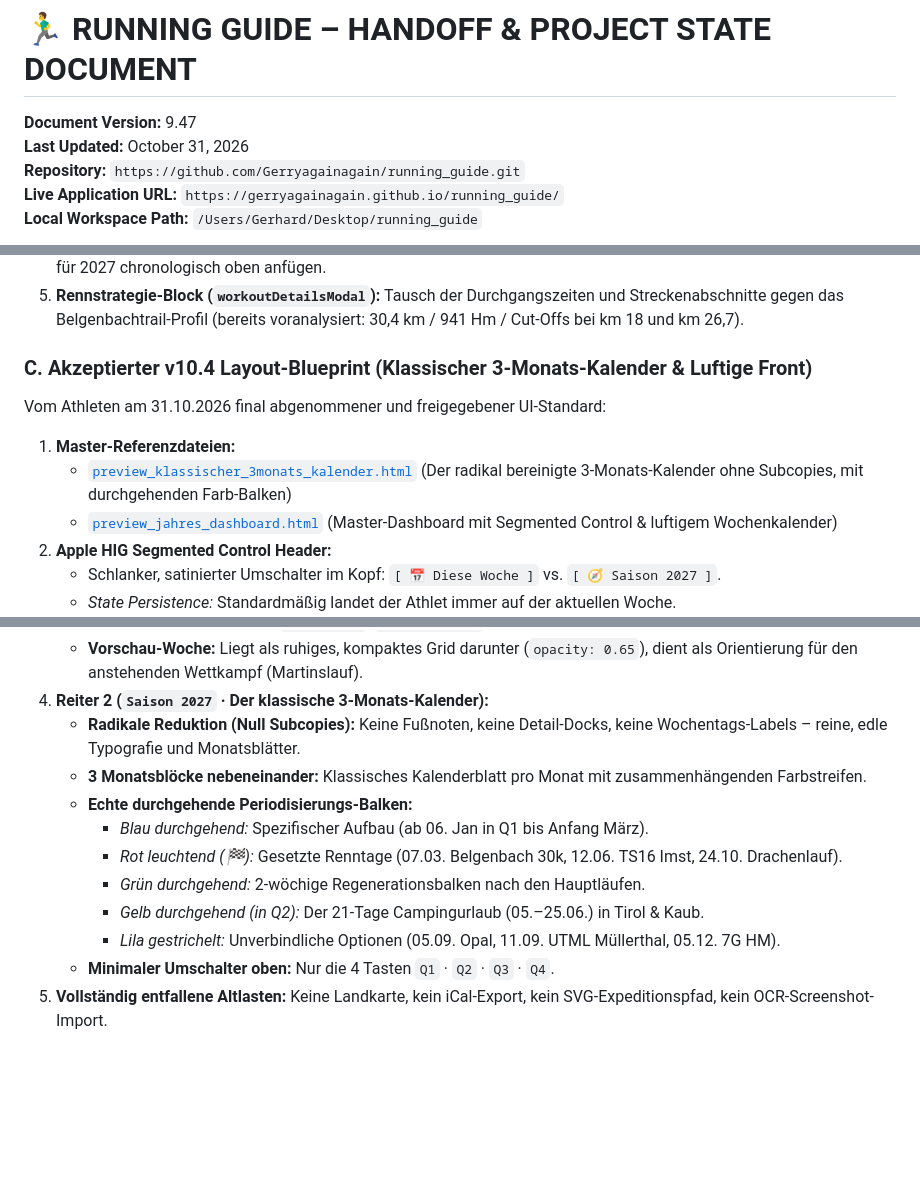
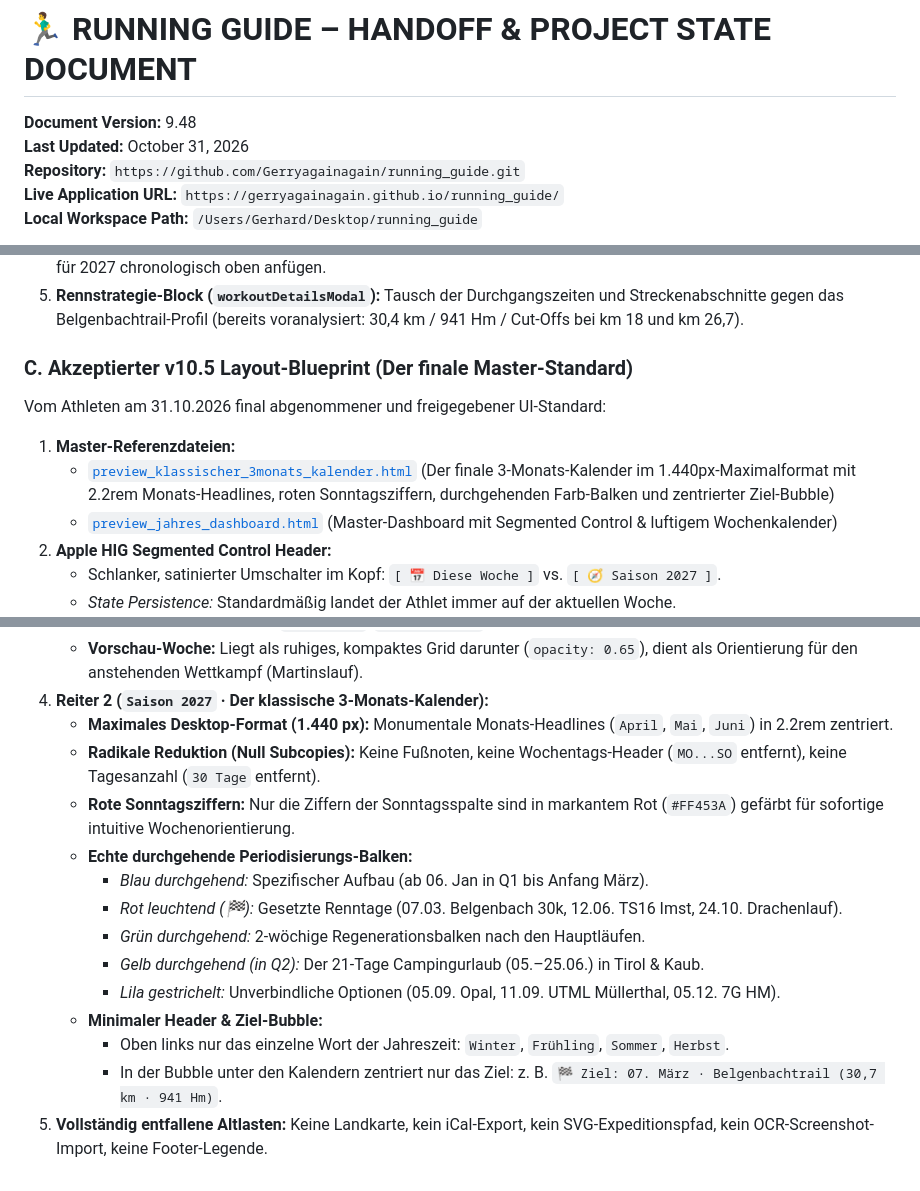
Before and after one commit to Gerryagainagain/running_guide, a Markdown page: HANDOFF_AND_PROJECT_STATE.md, 3 parts joined by grey strips. Rendered like a GitHub page; blank space fills up the shorter version.

Commit message:
docs: lock finalized v10.5 master blueprint with maximum format & centered target bubble (v9.48)

```diff
--- a/HANDOFF_AND_PROJECT_STATE.md
+++ b/HANDOFF_AND_PROJECT_STATE.md
@@ -1,6 +1,6 @@
 # 🏃‍♂️ RUNNING GUIDE – HANDOFF & PROJECT STATE DOCUMENT
 
-**Document Version:** 9.47
+**Document Version:** 9.48
 **Last Updated:** October 31, 2026
 **Repository:** `https://github.com/Gerryagainagain/running_guide.git`
 **Live Application URL:** `https://gerryagainagain.github.io/running_guide/`
@@ -245,10 +245,10 @@ Wenn ein neuer Trainingszyklus gestartet wird, sind in `app.js` nur 4 zentrale K
 4. **`defaultInitialRuns` (Zeilen 86ff.):** Entweder die 2026er Läufe als historische Baseline behalten oder neue Einheiten für 2027 chronologisch oben anfügen.
 5. **Rennstrategie-Block (`workoutDetailsModal`):** Tausch der Durchgangszeiten und Streckenabschnitte gegen das Belgenbachtrail-Profil (bereits voranalysiert: 30,4 km / 941 Hm / Cut-Offs bei km 18 und km 26,7).
 
-### C. Akzeptierter v10.4 Layout-Blueprint (Klassischer 3-Monats-Kalender & Luftige Front)
+### C. Akzeptierter v10.5 Layout-Blueprint (Der finale Master-Standard)
 Vom Athleten am 31.10.2026 final abgenommener und freigegebener UI-Standard:
 1. **Master-Referenzdateien:**
-   - [`preview_klassischer_3monats_kalender.html`](file:///Users/Gerhard/Desktop/running_guide/preview_klassischer_3monats_kalender.html) (Der radikal bereinigte 3-Monats-Kalender ohne Subcopies, mit durchgehenden Farb-Balken)
+   - [`preview_klassischer_3monats_kalender.html`](file:///Users/Gerhard/Desktop/running_guide/preview_klassischer_3monats_kalender.html) (Der finale 3-Monats-Kalender im 1.440px-Maximalformat mit 2.2rem Monats-Headlines, roten Sonntagsziffern, durchgehenden Farb-Balken und zentrierter Ziel-Bubble)
    - [`preview_jahres_dashboard.html`](file:///Users/Gerhard/Desktop/running_guide/preview_jahres_dashboard.html) (Master-Dashboard mit Segmented Control & luftigem Wochenkalender)
 2. **Apple HIG Segmented Control Header:**
    - Schlanker, satinierter Umschalter im Kopf: `[ 📅 Diese Woche ]` vs. `[ 🧭 Saison 2027 ]`.
@@ -262,13 +262,16 @@ Vom Athleten am 31.10.2026 final abgenommener und freigegebener UI-Standard:
      - Unten: Art der Einheit (`Locker GA1`, `Rumpf & Stabi`).
    - **Vorschau-Woche:** Liegt als ruhiges, kompaktes Grid darunter (`opacity: 0.65`), dient als Orientierung für den anstehenden Wettkampf (Martinslauf).
 4. **Reiter 2 (`Saison 2027` · Der klassische 3-Monats-Kalender):**
-   - **Radikale Reduktion (Null Subcopies):** Keine Fußnoten, keine Detail-Docks, keine Wochentags-Labels – reine, edle Typografie und Monatsblätter.
-   - **3 Monatsblöcke nebeneinander:** Klassisches Kalenderblatt pro Monat mit zusammenhängenden Farbstreifen.
+   - **Maximales Desktop-Format (1.440 px):** Monumentale Monats-Headlines (`April`, `Mai`, `Juni`) in 2.2rem zentriert.
+   - **Radikale Reduktion (Null Subcopies):** Keine Fußnoten, keine Wochentags-Header (`MO...SO` entfernt), keine Tagesanzahl (`30 Tage` entfernt).
+   - **Rote Sonntagsziffern:** Nur die Ziffern der Sonntagsspalte sind in markantem Rot (`#FF453A`) gefärbt für sofortige intuitive Wochenorientierung.
    - **Echte durchgehende Periodisierungs-Balken:**
      - *Blau durchgehend:* Spezifischer Aufbau (ab 06. Jan in Q1 bis Anfang März).
      - *Rot leuchtend (🏁):* Gesetzte Renntage (07.03. Belgenbach 30k, 12.06. TS16 Imst, 24.10. Drachenlauf).
      - *Grün durchgehend:* 2-wöchige Regenerationsbalken nach den Hauptläufen.
      - *Gelb durchgehend (in Q2):* Der 21-Tage Campingurlaub (05.–25.06.) in Tirol & Kaub.
      - *Lila gestrichelt:* Unverbindliche Optionen (05.09. Opal, 11.09. UTML Müllerthal, 05.12. 7G HM).
-   - **Minimaler Umschalter oben:** Nur die 4 Tasten `Q1` · `Q2` · `Q3` · `Q4`.
-5. **Vollständig entfallene Altlasten:** Keine Landkarte, kein iCal-Export, kein SVG-Expeditionspfad, kein OCR-Screenshot-Import.
+   - **Minimaler Header & Ziel-Bubble:**
+     - Oben links nur das einzelne Wort der Jahreszeit: `Winter`, `Frühling`, `Sommer`, `Herbst`.
+     - In der Bubble unter den Kalendern zentriert nur das Ziel: z. B. `🏁 Ziel: 07. März · Belgenbachtrail (30,7 km · 941 Hm)`.
+5. **Vollständig entfallene Altlasten:** Keine Landkarte, kein iCal-Export, kein SVG-Expeditionspfad, kein OCR-Screenshot-Import, keine Footer-Legende.
```
